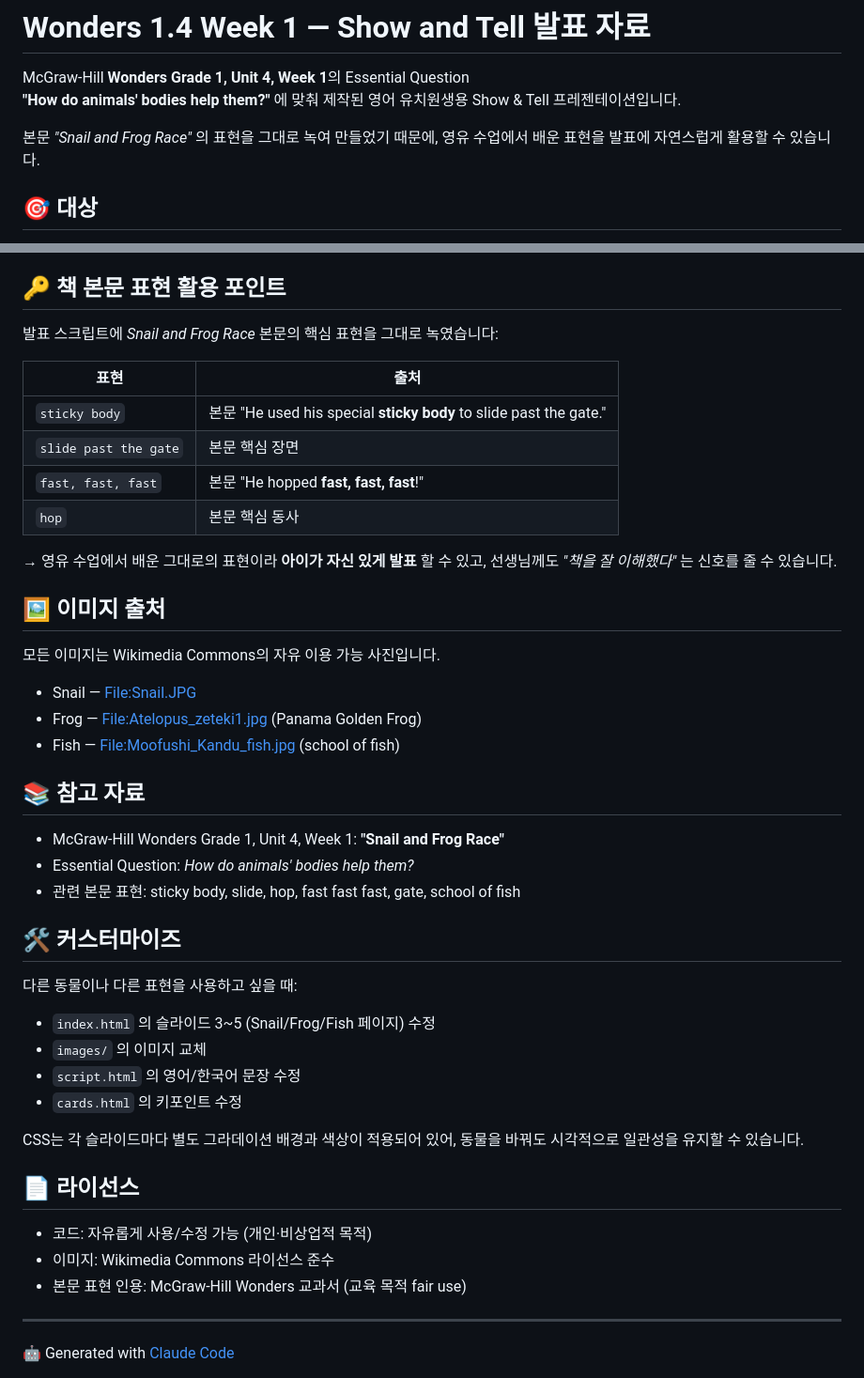
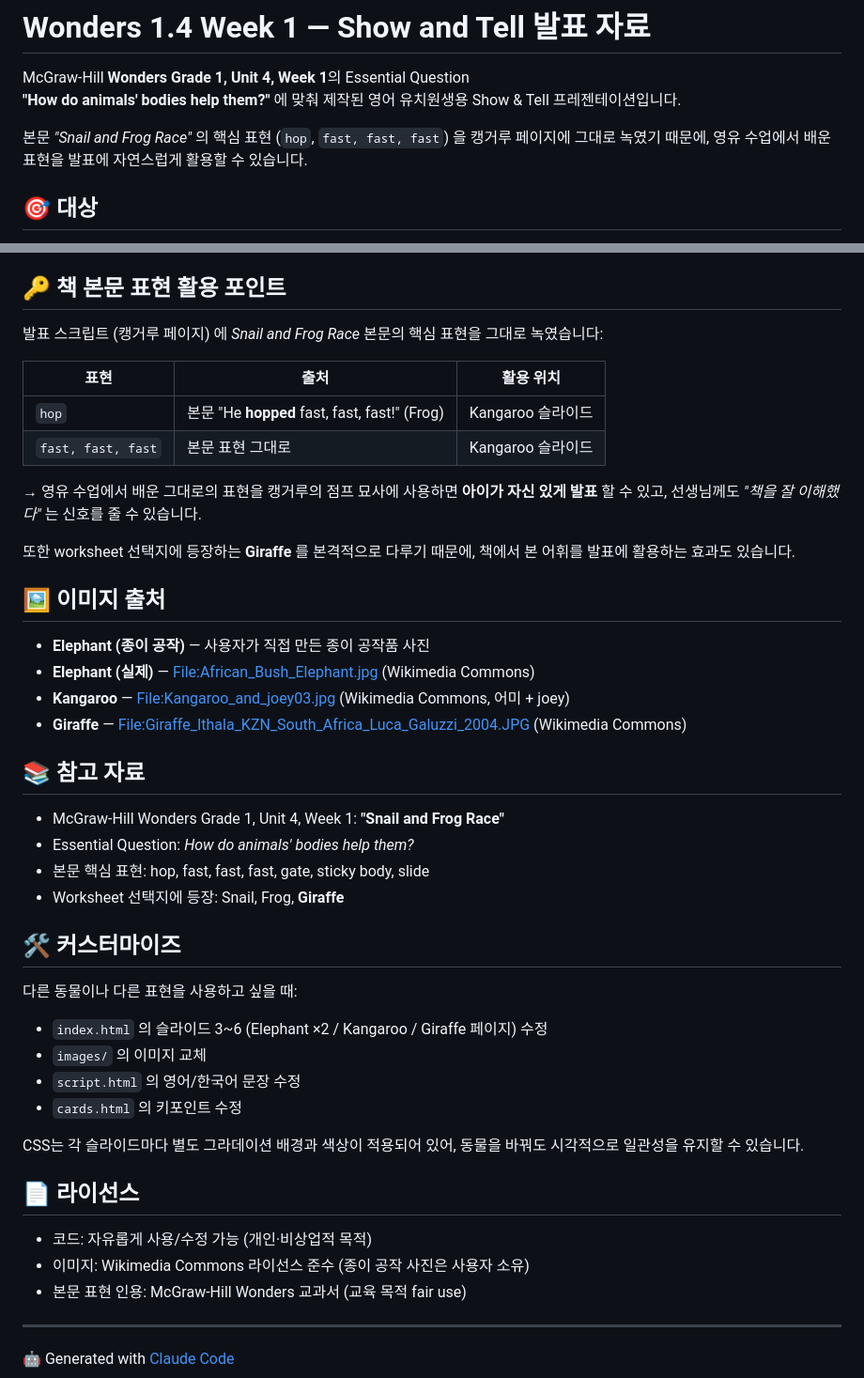
Before and after one commit to lucidash/wonders-1-4-show-and-tell, a Markdown page: README.md, 2 parts joined by grey strips. Shown at 94% size. Drawn GitHub-style.

```diff
--- a/README.md
+++ b/README.md
@@ -3,7 +3,7 @@
 McGraw-Hill **Wonders Grade 1, Unit 4, Week 1**의 Essential Question
 **"How do animals' bodies help them?"** 에 맞춰 제작된 영어 유치원생용 Show & Tell 프레젠테이션입니다.
 
-본문 *"Snail and Frog Race"* 의 표현을 그대로 녹여 만들었기 때문에, 영유 수업에서 배운 표현을 발표에 자연스럽게 활용할 수 있습니다.
+본문 *"Snail and Frog Race"* 의 핵심 표현 (`hop`, `fast, fast, fast`) 을 캥거루 페이지에 그대로 녹였기 때문에, 영유 수업에서 배운 표현을 발표에 자연스럽게 활용할 수 있습니다.
 
 ## 🎯 대상
 
@@ -67,35 +69,35 @@ open cards.html
 
 ## 🔑 책 본문 표현 활용 포인트
 
-발표 스크립트에 *Snail and Frog Race* 본문의 핵심 표현을 그대로 녹였습니다:
+발표 스크립트 (캥거루 페이지) 에 *Snail and Frog Race* 본문의 핵심 표현을 그대로 녹였습니다:
 
-| 표현 | 출처 |
-|---|---|
-| `sticky body` | 본문 "He used his special **sticky body** to slide past the gate." |
-| `slide past the gate` | 본문 핵심 장면 |
-| `fast, fast, fast` | 본문 "He hopped **fast, fast, fast**!" |
-| `hop` | 본문 핵심 동사 |
+| 표현 | 출처 | 활용 위치 |
+|---|---|---|
+| `hop` | 본문 "He **hopped** fast, fast, fast!" (Frog) | Kangaroo 슬라이드 |
+| `fast, fast, fast` | 본문 표현 그대로 | Kangaroo 슬라이드 |
 
-→ 영유 수업에서 배운 그대로의 표현이라 **아이가 자신 있게 발표** 할 수 있고, 선생님께도 *"책을 잘 이해했다"* 는 신호를 줄 수 있습니다.
+→ 영유 수업에서 배운 그대로의 표현을 캥거루의 점프 묘사에 사용하면 **아이가 자신 있게 발표** 할 수 있고, 선생님께도 *"책을 잘 이해했다"* 는 신호를 줄 수 있습니다.
+
+또한 worksheet 선택지에 등장하는 **Giraffe** 를 본격적으로 다루기 때문에, 책에서 본 어휘를 발표에 활용하는 효과도 있습니다.
 
 ## 🖼 이미지 출처
 
-모든 이미지는 Wikimedia Commons의 자유 이용 가능 사진입니다.
-
-- Snail — [File:Snail.JPG](https://commons.wikimedia.org/wiki/File:Snail.JPG)
-- Frog — [File:Atelopus_zeteki1.jpg](https://commons.wikimedia.org/wiki/File:Atelopus_zeteki1.jpg) (Panama Golden Frog)
-- Fish — [File:Moofushi_Kandu_fish.jpg](https://commons.wikimedia.org/wiki/File:Moofushi_Kandu_fish.jpg) (school of fish)
+- **Elephant (종이 공작)** — 사용자가 직접 만든 종이 공작품 사진
+- **Elephant (실제)** — [File:African_Bush_Elephant.jpg](https://commons.wikimedia.org/wiki/File:African_Bush_Elephant.jpg) (Wikimedia Commons)
+- **Kangaroo** — [File:Kangaroo_and_joey03.jpg](https://commons.wikimedia.org/wiki/File:Kangaroo_and_joey03.jpg) (Wikimedia Commons, 어미 + joey)
+- **Giraffe** — [File:Giraffe_Ithala_KZN_South_Africa_Luca_Galuzzi_2004.JPG](https://commons.wikimedia.org/wiki/File:Giraffe_Ithala_KZN_South_Africa_Luca_Galuzzi_2004.JPG) (Wikimedia Commons)
 
 ## 📚 참고 자료
 
 - McGraw-Hill Wonders Grade 1, Unit 4, Week 1: **"Snail and Frog Race"**
 - Essential Question: *How do animals' bodies help them?*
-- 관련 본문 표현: sticky body, slide, hop, fast fast fast, gate, school of fish
+- 본문 핵심 표현: hop, fast, fast, fast, gate, sticky body, slide
+- Worksheet 선택지에 등장: Snail, Frog, **Giraffe**
 
 ## 🛠 커스터마이즈
 
 다른 동물이나 다른 표현을 사용하고 싶을 때:
-- `index.html` 의 슬라이드 3~5 (Snail/Frog/Fish 페이지) 수정
+- `index.html` 의 슬라이드 3~6 (Elephant ×2 / Kangaroo / Giraffe 페이지) 수정
 - `images/` 의 이미지 교체
 - `script.html` 의 영어/한국어 문장 수정
 - `cards.html` 의 키포인트 수정
@@ -105,7 +107,7 @@ CSS는 각 슬라이드마다 별도 그라데이션 배경과 색상이 적용
 ## 📄 라이선스
 
 - 코드: 자유롭게 사용/수정 가능 (개인·비상업적 목적)
-- 이미지: Wikimedia Commons 라이선스 준수
+- 이미지: Wikimedia Commons 라이선스 준수 (종이 공작 사진은 사용자 소유)
 - 본문 표현 인용: McGraw-Hill Wonders 교과서 (교육 목적 fair use)
 
 ---
```
Also changed, not shown: other parts of README.md (+8 -6 lines), CLAUDE.md (+45 -27 lines).
